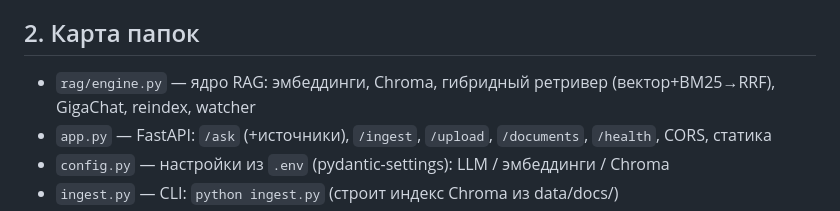
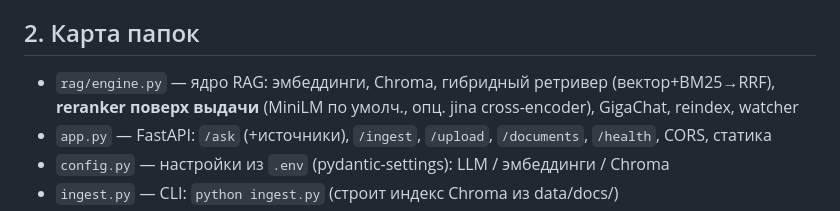
Before and after one commit to Gopota58/kodeksbot, a Markdown page: AGENTS.md, the part around the change. Rendered like a GitHub page.

```diff
--- a/AGENTS.md
+++ b/AGENTS.md
@@ -7,7 +7,7 @@ FastAPI + LangChain + Chroma (векторная БД) + GigaChat (Сбер, ч
 + локальные эмбеддинги sentence-transformers для генерации. Статус: каркас собран на базе фреймворка «Котобаза» (FastAPI+LangChain+Chroma); корпус из 26 кодексов РФ загружен в data/docs/.
 
 ## 2. Карта папок
-- `rag/engine.py` — ядро RAG: эмбеддинги, Chroma, гибридный ретривер (вектор+BM25→RRF), GigaChat, reindex, watcher
+- `rag/engine.py` — ядро RAG: эмбеддинги, Chroma, гибридный ретривер (вектор+BM25→RRF), **reranker поверх выдачи** (MiniLM по умолч., опц. jina cross-encoder), GigaChat, reindex, watcher
 - `app.py` — FastAPI: `/ask` (+источники), `/ingest`, `/upload`, `/documents`, `/health`, CORS, статикa
 - `config.py` — настройки из `.env` (pydantic-settings): LLM / эмбеддинги / Chroma
 - `ingest.py` — CLI: `python ingest.py` (строит индекс Chroma из data/docs/)
```
Also changed, not shown: NOTES.md (+34 -0 lines).
